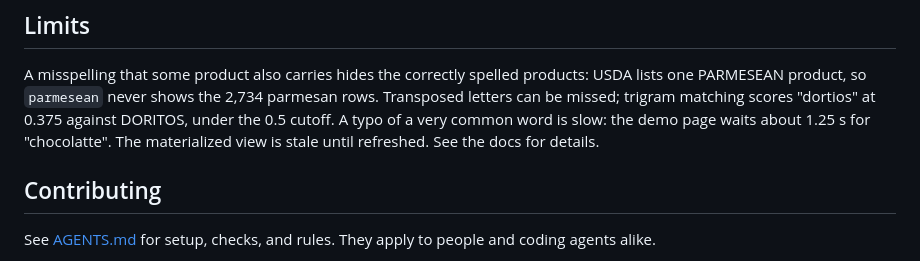
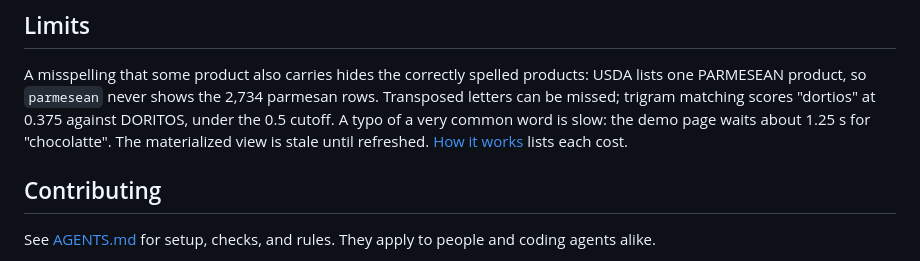
Before and after one commit to alexforman1/postgres-search, a Markdown page: README.md, the part around the change. Rendered like a GitHub page.

Commit message:
Link the README limits to the list of costs
Co-Authored-By: Claude Opus 5.5 (1M context) <noreply@anthropic.com>

```diff
--- a/README.md
+++ b/README.md
@@ -76,7 +76,8 @@ A misspelling that some product also carries hides the correctly spelled product
 PARMESEAN product, so `parmesean` never shows the 2,734 parmesan rows. Transposed letters can be
 missed; trigram matching scores "dortios" at 0.375 against DORITOS, under the 0.5 cutoff. A typo
 of a very common word is slow: the demo page waits about 1.25 s for "chocolatte". The materialized
-view is stale until refreshed. See the docs for details.
+view is stale until refreshed. [How it works](docs/how-it-works.md#what-it-does-not-do) lists
+each cost.
 
 ## Contributing
 
```
